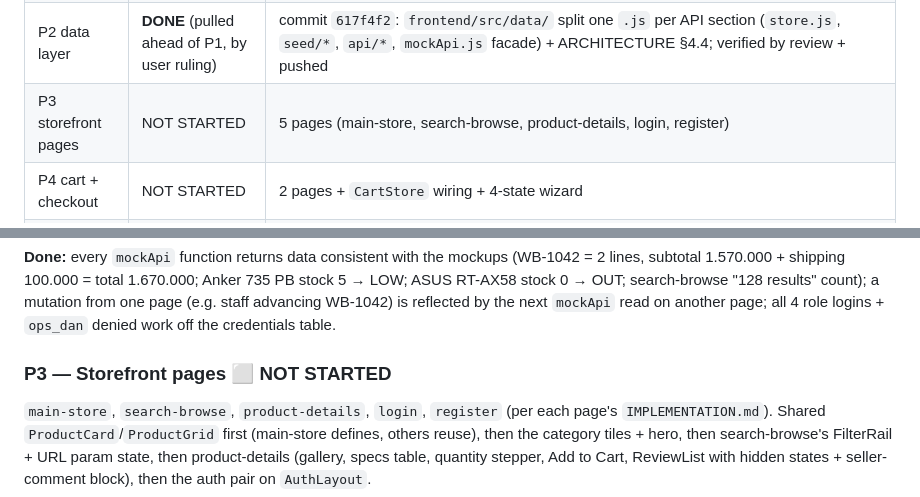
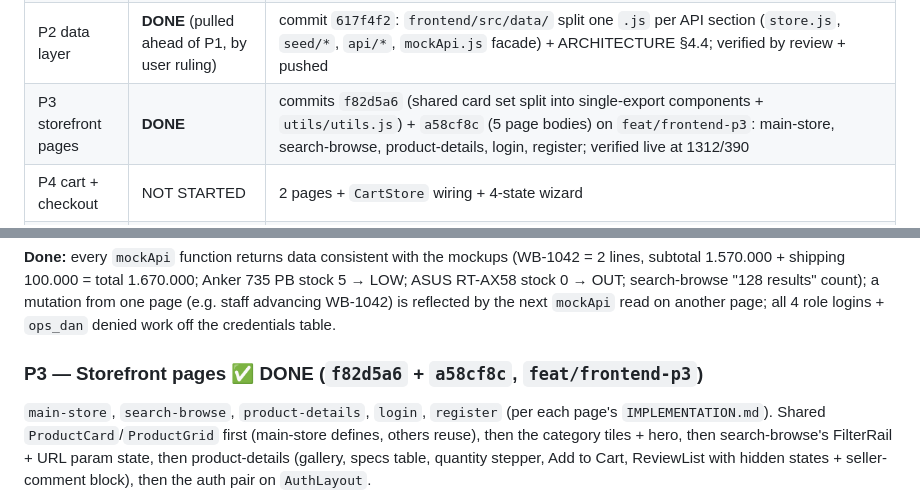
Before and after one commit to Poke332/shop-inv-management, a Markdown page: docs/IMPLEMENTATION.md, 2 parts joined by grey strips. GitHub-like rendering.

Commit message:
docs(p3): P3 status flip — storefront pages DONE (f82d5a6 + a58cf8c)
Status-table row + section header now reference the P3 commits on
feat/frontend-p3: shared card set split into single-export components +
utils/utils.js, then the 5 page bodies. Verified live at 1312/390
(5-page render, 3 category deep-links, P-231 sentinel, 4 role logins +
ops_dan deny + register 409), node smoke test 32/32.

```diff
--- a/docs/IMPLEMENTATION.md
+++ b/docs/IMPLEMENTATION.md
@@ -30,7 +30,7 @@ a first-class check from P0 onward.
 | P0 scaffold | **DONE** | commit `15957c0`: `frontend/` Vite app (sibling of `docs/`), full Sunset Glow token theme, static assets + 12 product photos, linter, .gitignore; verified by review + pushed (draft PR #8) |
 | P1 router + layouts | **DONE** | commit `b9a505b` (code) + `docs` flip: full 14-route tree in `frontend/src/router.jsx` + RBAC guards (redirects, never 403), `StorefrontHeader` (56px bar) / `OpsShell` (v4 32/24px gutter, role-gated NavLink nav, mobile drawer) / `AuthLayout` layouts, `AuthContext` + P1 `CartStore` seam, placeholder route slots; verified live at 1280/1312/390 |
 | P2 data layer | **DONE** (pulled ahead of P1, by user ruling) | commit `617f4f2`: `frontend/src/data/` split one `.js` per API section (`store.js`, `seed/*`, `api/*`, `mockApi.js` facade) + ARCHITECTURE §4.4; verified by review + pushed |
-| P3 storefront pages | NOT STARTED | 5 pages (main-store, search-browse, product-details, login, register) |
+| P3 storefront pages | **DONE** | commits `f82d5a6` (shared card set split into single-export components + `utils/utils.js`) + `a58cf8c` (5 page bodies) on `feat/frontend-p3`: main-store, search-browse, product-details, login, register; verified live at 1312/390 |
 | P4 cart + checkout | NOT STARTED | 2 pages + `CartStore` wiring + 4-state wizard |
 | P5 ops console | NOT STARTED | 4 pages inside `OpsShell` |
 | P6 review panel | NOT STARTED | 1 page (round-6 moderation model) |
@@ -113,7 +113,7 @@ stock 5 → LOW; ASUS RT-AX58 stock 0 → OUT; search-browse "128 results" count
 from one page (e.g. staff advancing WB-1042) is reflected by the next `mockApi` read on
 another page; all 4 role logins + `ops_dan` denied work off the credentials table.
 
-### P3 — Storefront pages  ⬜ NOT STARTED
+### P3 — Storefront pages  ✅ DONE (`f82d5a6` + `a58cf8c`, `feat/frontend-p3`)
 
 `main-store`, `search-browse`, `product-details`, `login`, `register` (per each page's
 `IMPLEMENTATION.md`). Shared `ProductCard`/`ProductGrid` first (main-store defines, others
```
